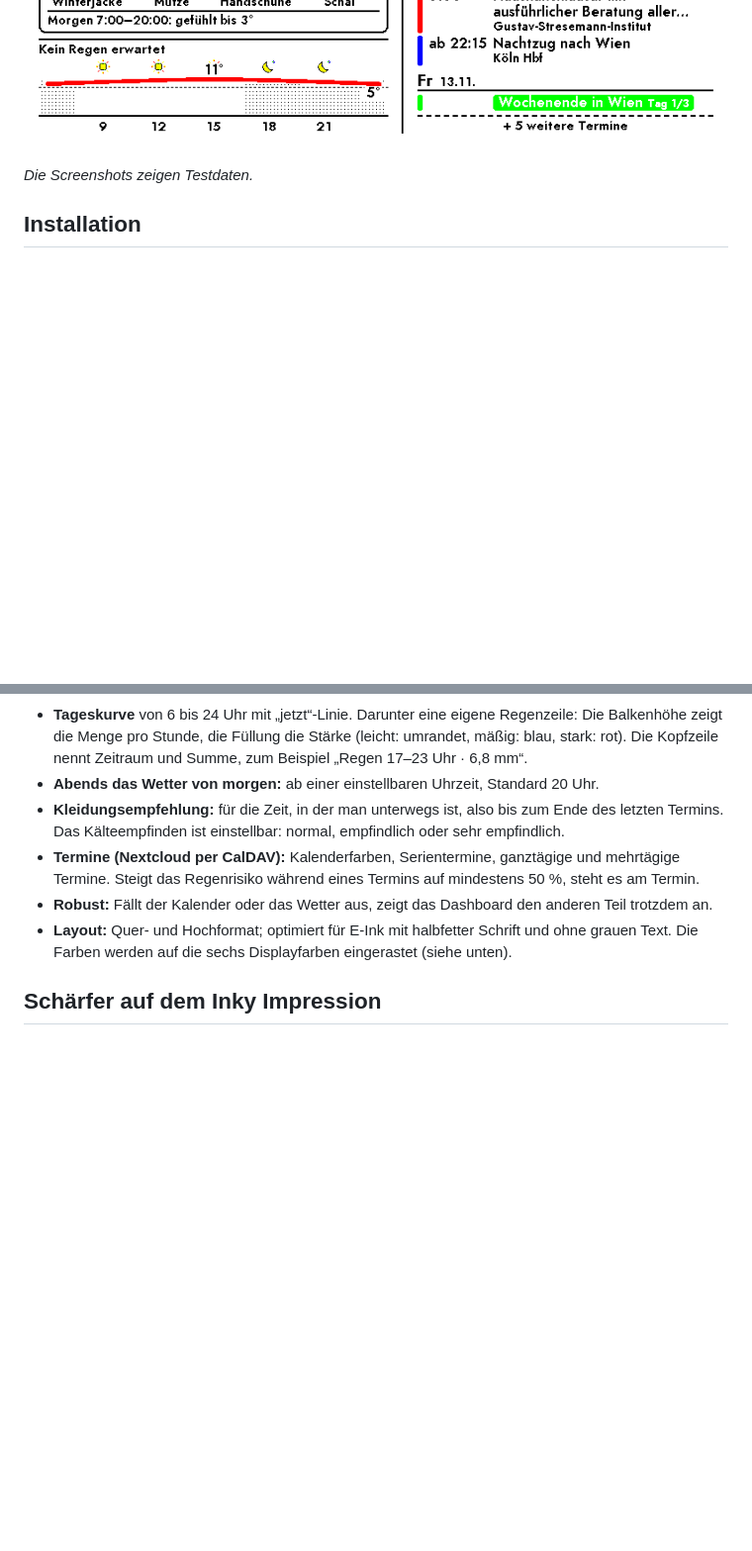
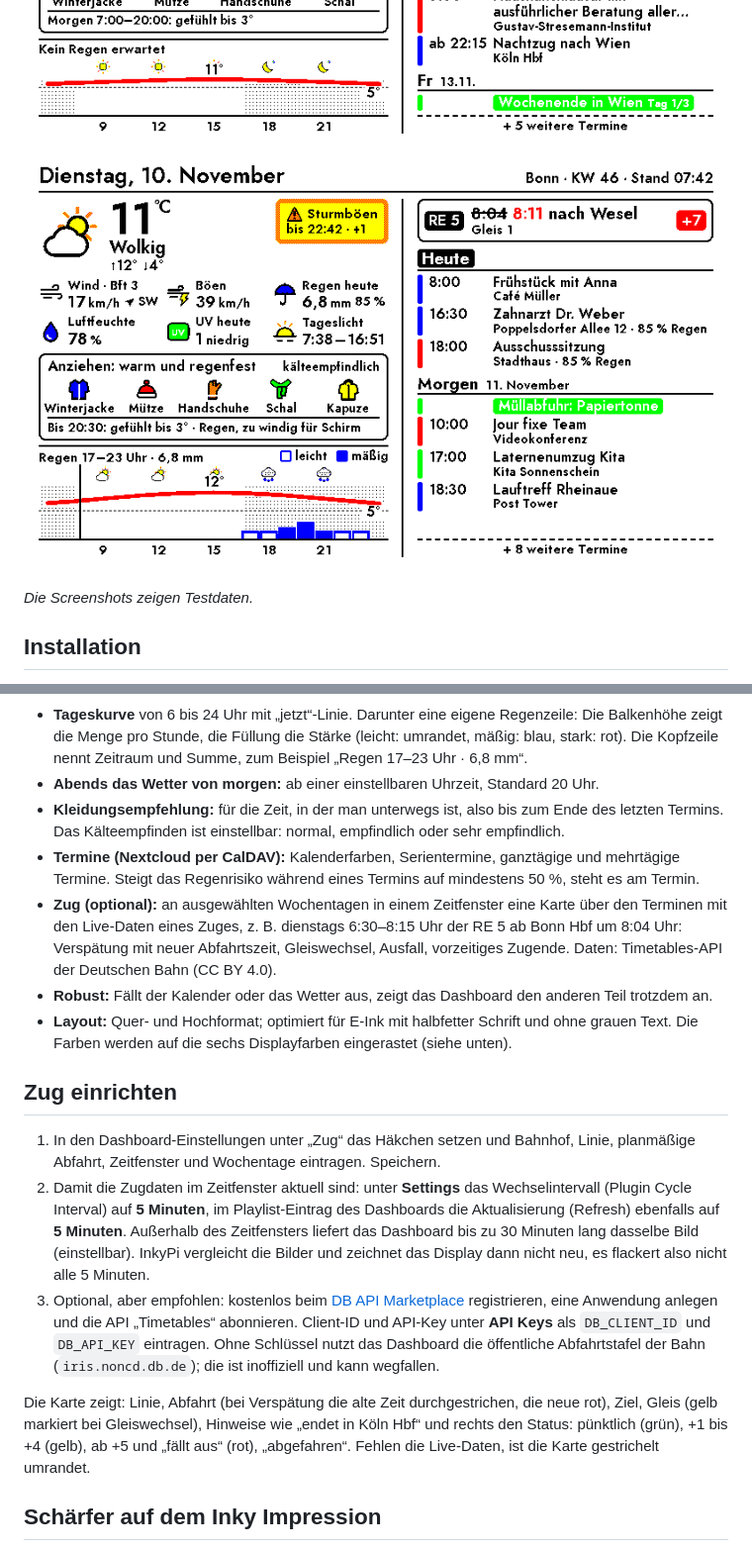
Before and after one commit to leonschwarze/InkyPi_Dashboard, a Markdown page: README.md, 2 parts joined by grey strips. Shown at 99% size. Rendered like a GitHub page; pictures changed too: docs/dashboard_zug.png (added); blank space fills up the shorter version.

```diff
--- a/README.md
+++ b/README.md
@@ -4,6 +4,7 @@ Ein eigenständiges InkyPi-Plugin: links das Wetter vom Deutschen Wetterdienst m
 
 ![Dashboard tagsüber](docs/dashboard_tag.png)
 ![Dashboard abends](docs/dashboard_abend.png)
+![Dashboard morgens mit Zug](docs/dashboard_zug.png)
 
 *Die Screenshots zeigen Testdaten.*
 
@@ -35,8 +36,17 @@ Zusätzliche Python-Pakete braucht das Plugin nicht: `requests`, `astral`, `ical
 - **Abends das Wetter von morgen:** ab einer einstellbaren Uhrzeit, Standard 20 Uhr.
 - **Kleidungsempfehlung:** für die Zeit, in der man unterwegs ist, also bis zum Ende des letzten Termins. Das Kälteempfinden ist einstellbar: normal, empfindlich oder sehr empfindlich.
 - **Termine (Nextcloud per CalDAV):** Kalenderfarben, Serientermine, ganztägige und mehrtägige Termine. Steigt das Regenrisiko während eines Termins auf mindestens 50 %, steht es am Termin.
+- **Zug (optional):** an ausgewählten Wochentagen in einem Zeitfenster eine Karte über den Terminen mit den Live-Daten eines Zuges, z. B. dienstags 6:30–8:15 Uhr der RE 5 ab Bonn Hbf um 8:04 Uhr: Verspätung mit neuer Abfahrtszeit, Gleiswechsel, Ausfall, vorzeitiges Zugende. Daten: Timetables-API der Deutschen Bahn (CC BY 4.0).
 - **Robust:** Fällt der Kalender oder das Wetter aus, zeigt das Dashboard den anderen Teil trotzdem an.
 - **Layout:** Quer- und Hochformat; optimiert für E-Ink mit halbfetter Schrift und ohne grauen Text. Die Farben werden auf die sechs Displayfarben eingerastet (siehe unten).
+
+## Zug einrichten
+
+1. In den Dashboard-Einstellungen unter „Zug“ das Häkchen setzen und Bahnhof, Linie, planmäßige Abfahrt, Zeitfenster und Wochentage eintragen. Speichern.
+2. Damit die Zugdaten im Zeitfenster aktuell sind: unter **Settings** das Wechselintervall (Plugin Cycle Interval) auf **5 Minuten**, im Playlist-Eintrag des Dashboards die Aktualisierung (Refresh) ebenfalls auf **5 Minuten**. Außerhalb des Zeitfensters liefert das Dashboard bis zu 30 Minuten lang dasselbe Bild (einstellbar). InkyPi vergleicht die Bilder und zeichnet das Display dann nicht neu, es flackert also nicht alle 5 Minuten.
+3. Optional, aber empfohlen: kostenlos beim [DB API Marketplace](https://developers.deutschebahn.com/) registrieren, eine Anwendung anlegen und die API „Timetables“ abonnieren. Client-ID und API-Key unter **API Keys** als `DB_CLIENT_ID` und `DB_API_KEY` eintragen. Ohne Schlüssel nutzt das Dashboard die öffentliche Abfahrtstafel der Bahn (`iris.noncd.db.de`); die ist inoffiziell und kann wegfallen.
+
+Die Karte zeigt: Linie, Abfahrt (bei Verspätung die alte Zeit durchgestrichen, die neue rot), Ziel, Gleis (gelb markiert bei Gleiswechsel), Hinweise wie „endet in Köln Hbf“ und rechts den Status: pünktlich (grün), +1 bis +4 (gelb), ab +5 und „fällt aus“ (rot), „abgefahren“. Fehlen die Live-Daten, ist die Karte gestrichelt umrandet.
 
 ## Schärfer auf dem Inky Impression
 
```
Also changed, not shown: other parts of README.md (+4 -2 lines), 5 other files.
